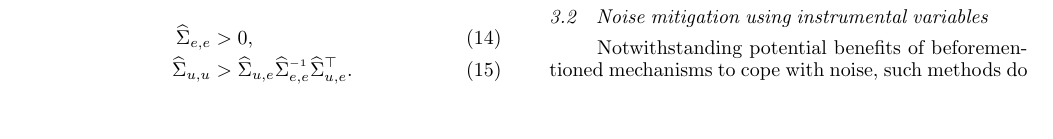
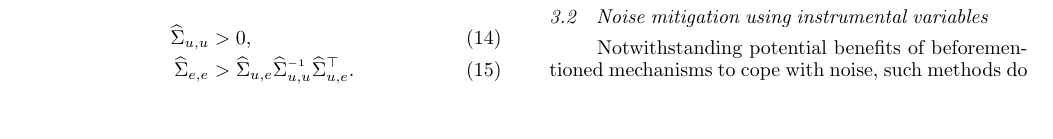
Before and after one commit to TUDelft-DataDrivenControl/Automatica2024_CL-DeePC, a LaTeX document (autosam.tex, which reads sections/3_CL_DeePC.tex): part of page 5 of 9, cut so that both start at the same text. Compiled offline with pdfLaTeX.

Commit message:
Update on Overleaf.

```diff
--- a/sections/3_CL_DeePC.tex
+++ b/sections/3_CL_DeePC.tex
@@ -96,8 +96,8 @@ Hence, since \eqref{eqn:SS_innovation} is assumed to be minimal and therefore al
 \end{align}
 which is equivalent to the positive definiteness of an experimental correlation matrix that can be decomposed into its constituent components. Defining  $\widehat{\Sigma}_{u,e}=U_{i,p+s+n,q-n}E_{i,p+s+n,q-n}^\top$, and likewise $\widehat{\Sigma}_{u,u}$ and $\widehat{\Sigma}_{e,e}$, by a Schur decomposition it can be shown that \eqref{eq:PE_cov1} is satisfied if
 \begin{align}
-    \widehat{\Sigma}_{e,e} &> 0,\\
-    \widehat{\Sigma}_{u,u} &> \widehat{\Sigma}_{u,e} \widehat{\Sigma}_{e,e}\inv \widehat{\Sigma}_{u,e}^\top.
+    \widehat{\Sigma}_{u,u} &> 0,\\
+    \widehat{\Sigma}_{e,e} &> \widehat{\Sigma}_{u,e} \widehat{\Sigma}_{u,u}\inv \widehat{\Sigma}_{u,e}^\top.
 \end{align}
 
 % ==============================================================================================================================================================
```
